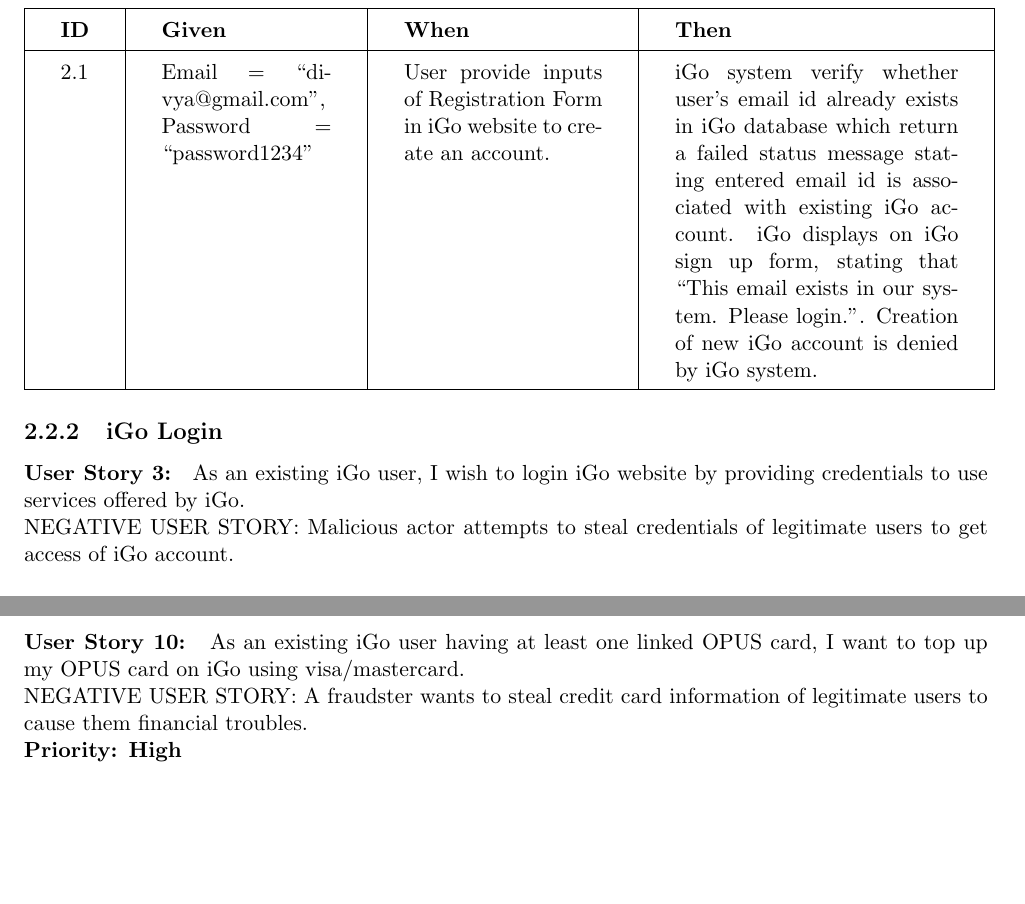
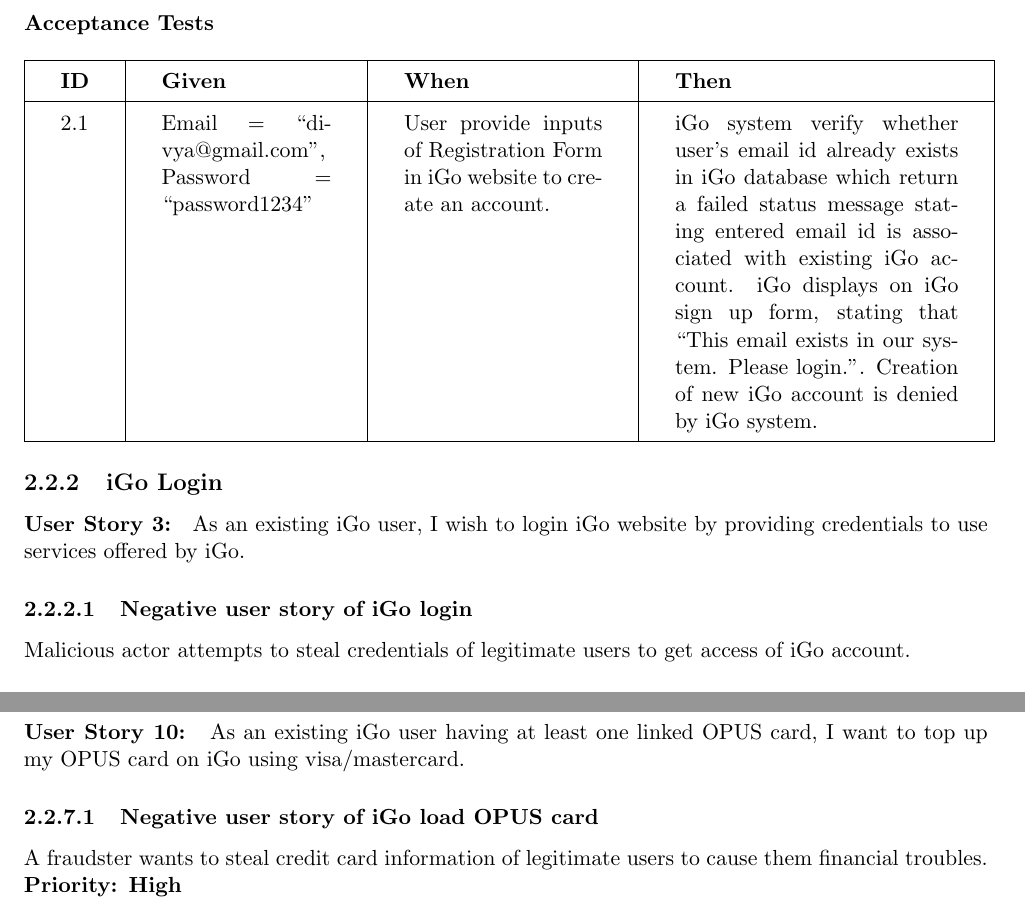
Before and after one commit to niravjdn/SRS-Project, a LaTeX document (Deliverable 2/Latex/SRS/main.tex): two parts of pages 6 and 12 of 38 before the commit and two parts of pages 7 and 13 of 40 after it, joined at a grey line, cut at the place of the change, the shorter picture padded with empty space. Compiled offline with pdfLaTeX.

Commit message:
Latest Latex and PDF

```diff
--- a/Deliverable 2/Latex/SRS/main.tex
+++ b/Deliverable 2/Latex/SRS/main.tex
@@ -11,7 +11,8 @@
 \usepackage{longtable}
 \usepackage[toc]{glossaries}
 \usepackage{array}
-
+\setcounter{secnumdepth}{5} % Note that part is -1 level !
+\setcounter{tocdepth}{5}
 \usepackage{listings}
 \usepackage{afterpage}
 \pagestyle{plain}
@@ -381,7 +383,7 @@
 \textbf{User Story 3: }
 As an existing iGo user, I wish to login iGo website by providing credentials to use services offered by iGo.
 
-NEGATIVE USER STORY:
+\subsubsection{Negative user story of iGo login}
 Malicious actor attempts to steal credentials of legitimate users to get access of iGo account.
 \\ \\
 \textbf{Priority: High}\\ \\
@@ -656,7 +658,7 @@
 \textbf{User Story 10: }
 As an existing iGo user having at least one linked OPUS card, I want to top up my OPUS card on iGo using visa/mastercard.
 
-NEGATIVE USER STORY:
+\subsubsection{Negative user story of iGo load OPUS card}
 A fraudster wants to steal credit card information of legitimate users to cause them financial troubles.
 \\
 \textbf{Priority: High}\\ \\
```
Also changed, not shown: Deliverable 2/Executables/Nirav_Rohan_Kosha_Jingya/README.md (added), Deliverable 2/User_Story_Implementation/Nirav_Rohan_Kosha_Jingya/SRS/jar/README.md (added), Deliverable 2/Latex/SRS/main.tex (5 more changed lines), 1 other file.
